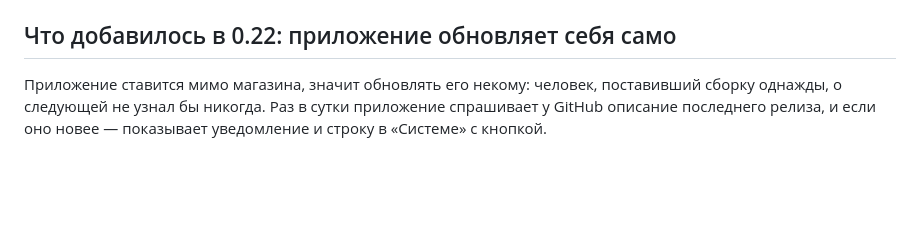
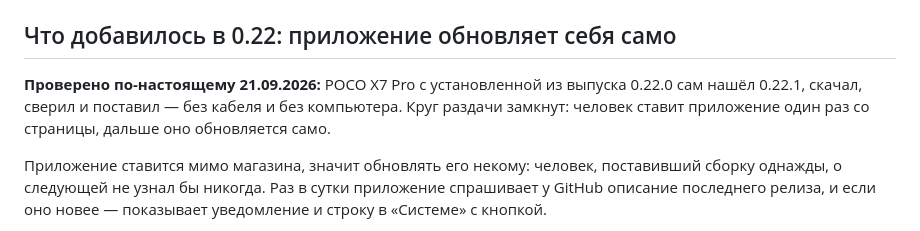
Before and after one commit to Annoyt/FALAR, a Markdown page: bench/apk/README.md, the part around the change. Rendered like a GitHub page; blank space fills up the shorter version.

Commit message:
Первое обновление по воздуху: X7 сам поставил 0.22.1 поверх 0.22.0
Круг раздачи замкнут: установка со страницы один раз, дальше приложение обновляется само.

Co-Authored-By: Claude Opus 5 <noreply@anthropic.com>

```diff
--- a/bench/apk/README.md
+++ b/bench/apk/README.md
@@ -54,6 +54,10 @@ tools/platform-tools/adb install -r -g bench/apk/Falar.apk
 «включилось само» записывалось как «включил человек». Признак `uiSync` разводит эти два случая.
 
 ## Что добавилось в 0.22: приложение обновляет себя само
+
+**Проверено по-настоящему 21.09.2026:** POCO X7 Pro с установленной из выпуска 0.22.0 сам нашёл
+0.22.1, скачал, сверил и поставил — без кабеля и без компьютера. Круг раздачи замкнут: человек
+ставит приложение один раз со страницы, дальше оно обновляется само.
 
 Приложение ставится мимо магазина, значит обновлять его некому: человек, поставивший сборку
 однажды, о следующей не узнал бы никогда. Раз в сутки приложение спрашивает у GitHub описание
```
Also changed, not shown: bench/TESTS.md (+1 -0 lines).
